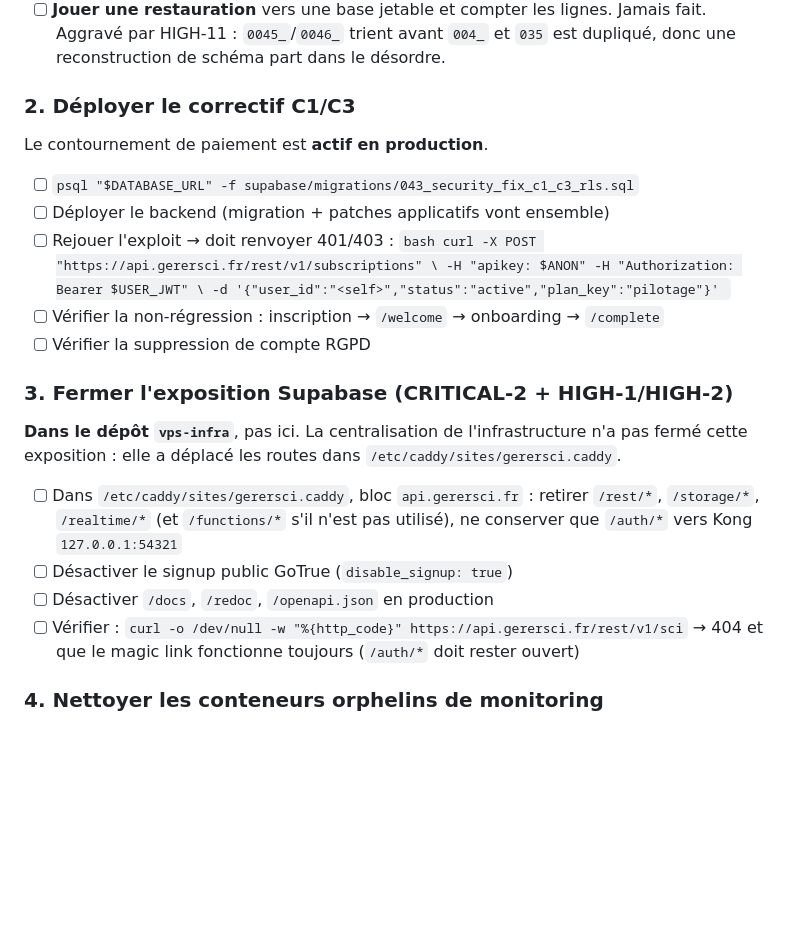
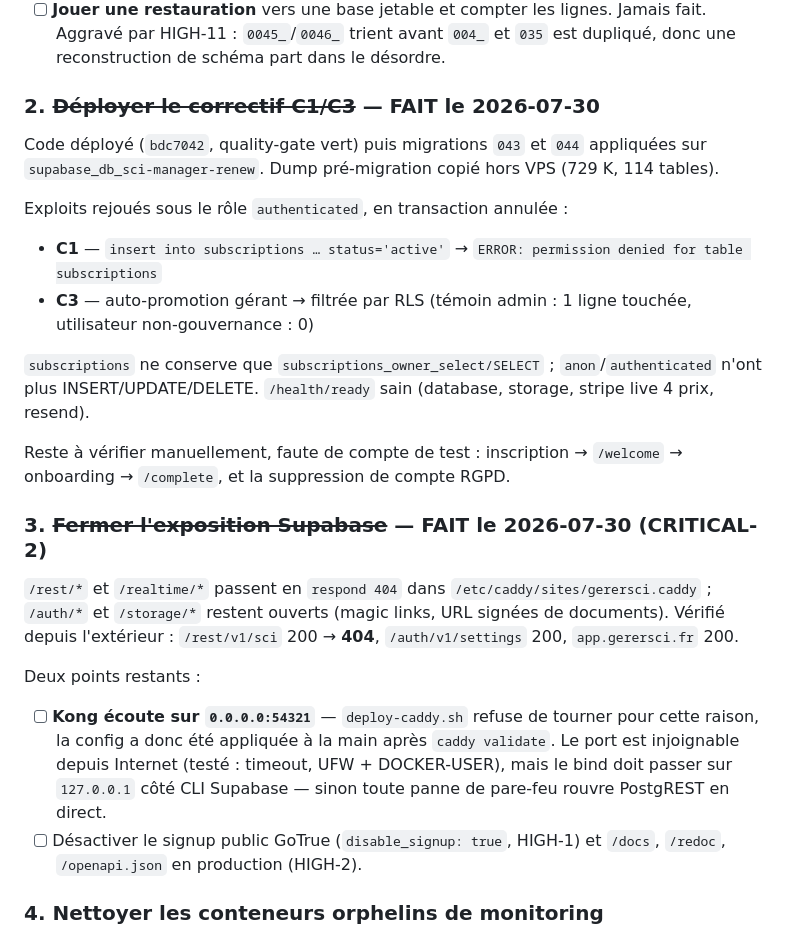
Before and after one commit to radnou/sci-manager-renew, a Markdown page: TODO.md, the part around the change. Drawn GitHub-style; blank space fills up the shorter version.

Commit message:
docs: C1, C2, C3 et C5 déployés et vérifiés en production (#19)
Code `bdc7042` déployé par la CI, migrations 043 et 044 appliquées sur
`supabase_db_sci-manager-renew`, dump pré-migration copié hors VPS.

Vérifications, pas déclarations
- C1 : `insert into subscriptions … status='active'` sous le rôle `authenticated`
  renvoie `permission denied for table subscriptions`. `subscriptions` ne
  conserve que `subscriptions_owner_select/SELECT` et `anon`/`authenticated`
  n'ont plus INSERT/UPDATE/DELETE.
- C3 : auto-promotion gérant filtrée par RLS — témoin admin 1 ligne touchée,
  utilisateur non-gouvernance 0.
- C2 : `/rest/*` et `/realtime/*` en `respond 404`, `/auth/*` et `/storage/*`
  intacts. Depuis l'extérieur `/rest/v1/sci` passe de 200 à 404.
- `/health/ready` sain : database, storage, stripe (live, 4 prix), resend.

Deux réserves consignées
- Kong écoute sur `0.0.0.0:54321`, ce qui fait échouer `deploy-caddy.sh` ; la
  config a été appliquée à la main après `caddy validate`. Le port est
  injoignable depuis Internet (testé), mais le bind doit passer en 127.0.0.1 :
  en l'état, toute panne de pare-feu rouvre PostgREST en direct.
- Le parcours d'inscription complet et la suppression RGPD restent à vérifier
  manuellement, faute de compte de test.

Co-authored-by: Claude Opus 5 <noreply@anthropic.com>

````diff
--- a/TODO.md
+++ b/TODO.md
@@ -86,32 +86,42 @@ C'est le script qui ne garde rien. `backup-vps-infra.sh` — celui qui fonctionn
       Jamais fait. Aggravé par HIGH-11 : `0045_`/`0046_` trient avant `004_` et
       `035` est dupliqué, donc une reconstruction de schéma part dans le désordre.
 
-### 2. Déployer le correctif C1/C3
-Le contournement de paiement est **actif en production**.
+### 2. ~~Déployer le correctif C1/C3~~ — FAIT le 2026-07-30
 
-- [ ] `psql "$DATABASE_URL" -f supabase/migrations/043_security_fix_c1_c3_rls.sql`
-- [ ] Déployer le backend (migration + patches applicatifs vont ensemble)
-- [ ] Rejouer l'exploit → doit renvoyer 401/403 :
-      ```bash
-      curl -X POST "https://api.gerersci.fr/rest/v1/subscriptions" \
-        -H "apikey: $ANON" -H "Authorization: Bearer $USER_JWT" \
-        -d '{"user_id":"<self>","status":"active","plan_key":"pilotage"}'
-      ```
-- [ ] Vérifier la non-régression : inscription → `/welcome` → onboarding → `/complete`
-- [ ] Vérifier la suppression de compte RGPD
+Code déployé (`bdc7042`, quality-gate vert) puis migrations `043` et `044`
+appliquées sur `supabase_db_sci-manager-renew`. Dump pré-migration copié hors VPS
+(729 K, 114 tables).
 
-### 3. Fermer l'exposition Supabase (CRITICAL-2 + HIGH-1/HIGH-2)
-**Dans le dépôt `vps-infra`**, pas ici. La centralisation de l'infrastructure
-n'a pas fermé cette exposition : elle a déplacé les routes dans
-`/etc/caddy/sites/gerersci.caddy`.
+Exploits rejoués sous le rôle `authenticated`, en transaction annulée :
 
-- [ ] Dans `/etc/caddy/sites/gerersci.caddy`, bloc `api.gerersci.fr` : retirer
-      `/rest/*`, `/storage/*`, `/realtime/*` (et `/functions/*` s'il n'est pas
-      utilisé), ne conserver que `/auth/*` vers Kong `127.0.0.1:54321`
-- [ ] Désactiver le signup public GoTrue (`disable_signup: true`)
-- [ ] Désactiver `/docs`, `/redoc`, `/openapi.json` en production
-- [ ] Vérifier : `curl -o /dev/null -w "%{http_code}" https://api.gerersci.fr/rest/v1/sci` → 404
-      et que le magic link fonctionne toujours (`/auth/*` doit rester ouvert)
+- **C1** — `insert into subscriptions … status='active'` →
+  `ERROR: permission denied for table subscriptions`
+- **C3** — auto-promotion gérant → filtrée par RLS (témoin admin : 1 ligne
+  touchée, utilisateur non-gouvernance : 0)
+
+`subscriptions` ne conserve que `subscriptions_owner_select/SELECT` ;
+`anon`/`authenticated` n'ont plus INSERT/UPDATE/DELETE. `/health/ready` sain
+(database, storage, stripe live 4 prix, resend).
+
+Reste à vérifier manuellement, faute de compte de test : inscription →
+`/welcome` → onboarding → `/complete`, et la suppression de compte RGPD.
+
+### 3. ~~Fermer l'exposition Supabase~~ — FAIT le 2026-07-30 (CRITICAL-2)
+
+`/rest/*` et `/realtime/*` passent en `respond 404` dans
+`/etc/caddy/sites/gerersci.caddy` ; `/auth/*` et `/storage/*` restent ouverts
+(magic links, URL signées de documents). Vérifié depuis l'extérieur :
+`/rest/v1/sci` 200 → **404**, `/auth/v1/settings` 200, `app.gerersci.fr` 200.
+
+Deux points restants :
+
+- [ ] **Kong écoute sur `0.0.0.0:54321`** — `deploy-caddy.sh` refuse de tourner
+      pour cette raison, la config a donc été appliquée à la main après
+      `caddy validate`. Le port est injoignable depuis Internet (testé : timeout,
+      UFW + DOCKER-USER), mais le bind doit passer sur `127.0.0.1` côté CLI
+      Supabase — sinon toute panne de pare-feu rouvre PostgREST en direct.
+- [ ] Désactiver le signup public GoTrue (`disable_signup: true`, HIGH-1) et
+      `/docs`, `/redoc`, `/openapi.json` en production (HIGH-2).
 
 ### 4. Nettoyer les conteneurs orphelins de monitoring
 
````
Also changed, not shown: BACKLOG.md (+1 -1 lines).
